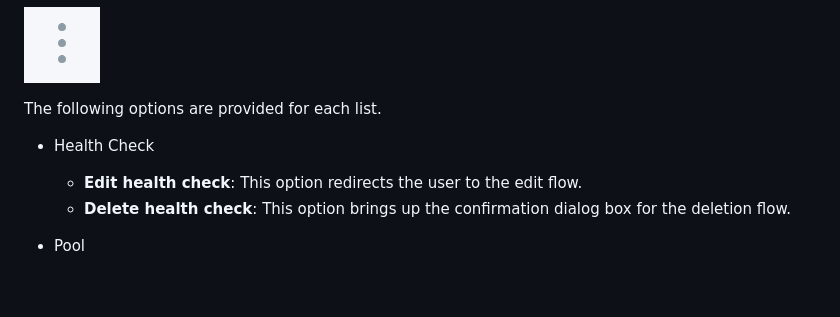
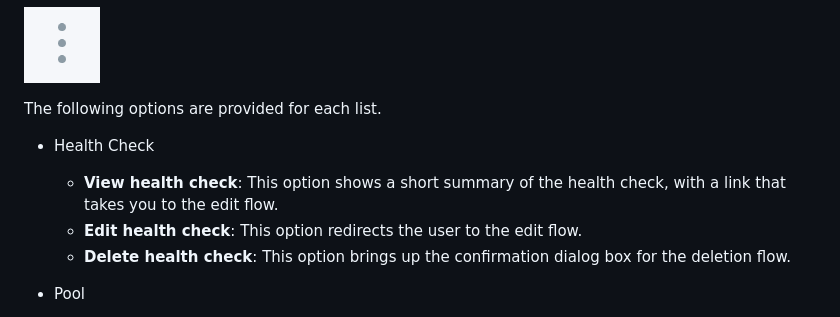
Before and after one commit to ibm-cloud-docs/cis, a Markdown page: glb-setup.md, the part around one of its changes. Rendered like a GitHub page; blank space fills up the shorter version.

Commit message:
updating for latest code push
DNSSec, GLB, new domain delgation flow

```diff
--- a/glb-setup.md
+++ b/glb-setup.md
@@ -67,6 +69,7 @@ Overflow menu button:
 The following options are provided for each list.
 
 * Health Check
+    * **View health check**: This option shows a short summary of the health check, with a link that takes you to the edit flow.
     * **Edit health check**: This option redirects the user to the edit flow.
     * **Delete health check**: This option brings up the confirmation dialog box for the deletion flow.
 
```
Also changed, not shown: other parts of glb-setup.md (+8 -6 lines), dnssec.md (added, +17 -0 lines), getting-started.md (+22 -8 lines), known-limitations.md (+2 -0 lines), images/overview-add-domain.png (deleted), images/overview-setup-step1.png (added), images/overview-setup-step2.png (added), images/overview-setup-step3.png (added), images/overview-setup-step4.png (added).
